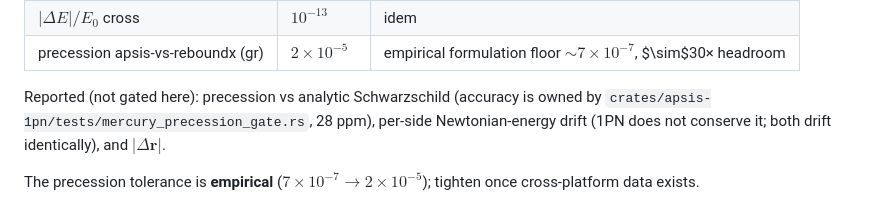
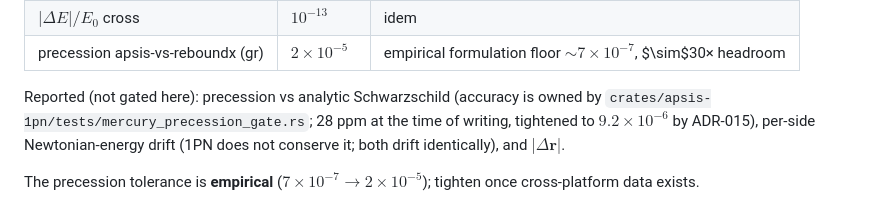
Before and after one commit to GabrielEstefanski/apsis, a Markdown page: paper/notebooks/2026-05-29-reboundx-parity-gr.md, the part around the change. Drawn GitHub-style.

```diff
--- a/paper/notebooks/2026-05-29-reboundx-parity-gr.md
+++ b/paper/notebooks/2026-05-29-reboundx-parity-gr.md
@@ -56,7 +56,8 @@ gauge-invariant 1PN observable); $|\Delta\mathbf{r}|$ is informational.
 | precession apsis-vs-reboundx (gr) | $2\times10^{-5}$ | empirical formulation floor $\sim7\times10^{-7}$, $\sim$30× headroom |
 
 Reported (not gated here): precession vs analytic Schwarzschild (accuracy is
-owned by `crates/apsis-1pn/tests/mercury_precession_gate.rs`, 28 ppm), per-side
+owned by `crates/apsis-1pn/tests/mercury_precession_gate.rs`; 28 ppm at the
+time of writing, tightened to $9.2\times10^{-6}$ by ADR-015), per-side
 Newtonian-energy drift (1PN does not conserve it; both drift identically), and
 $\lvert\Delta\mathbf{r}\rvert$.
 
```
Also changed, not shown: paper/notebooks/2026-05-22-controller-pow-implementations.md (+2 -0 lines), paper/notebooks/2026-05-28-plummer-apsidal-derivation.md (+5 -1 lines).
